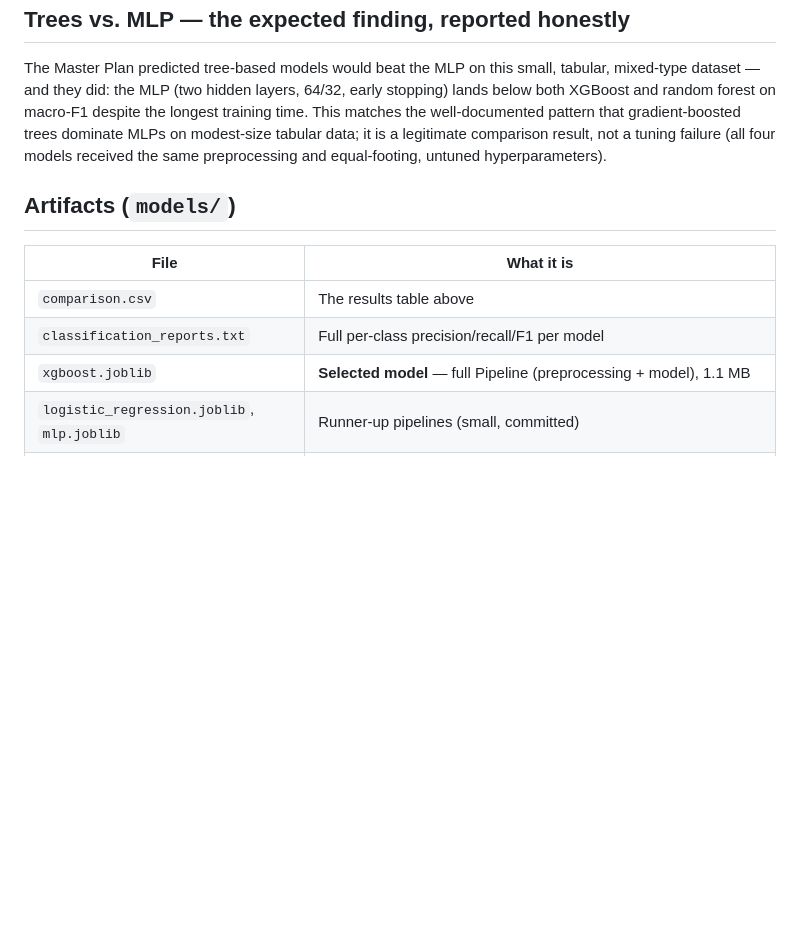
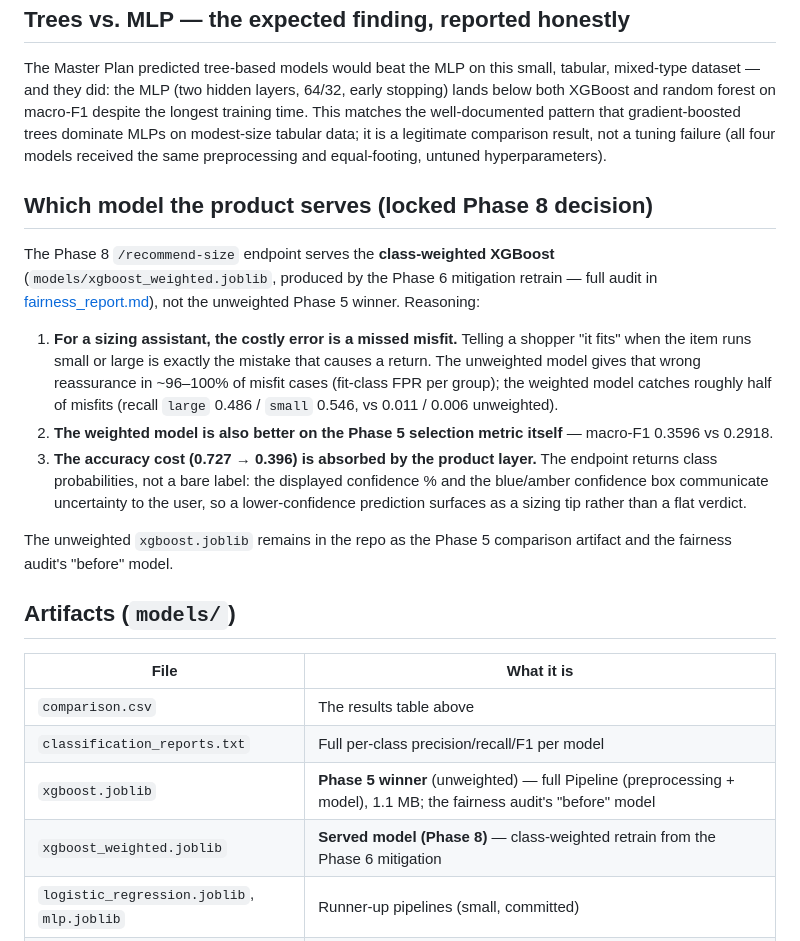
Before and after one commit to debiegalleros/fitml-capstone, a Markdown page: docs/model_selection.md, the part around the change. Drawn GitHub-style; blank space fills up the shorter version.

Commit message:
Lock weighted model as the served model for Phase 8
Co-Authored-By: Claude Fable 5 <noreply@anthropic.com>

```diff
--- a/docs/model_selection.md
+++ b/docs/model_selection.md
@@ -68,13 +68,38 @@ modest-size tabular data; it is a legitimate comparison result, not a
 tuning failure (all four models received the same preprocessing and
 equal-footing, untuned hyperparameters).
 
+## Which model the product serves (locked Phase 8 decision)
+
+The Phase 8 `/recommend-size` endpoint serves the **class-weighted XGBoost**
+(`models/xgboost_weighted.joblib`, produced by the Phase 6 mitigation
+retrain — full audit in [fairness_report.md](fairness_report.md)), not the
+unweighted Phase 5 winner. Reasoning:
+
+1. **For a sizing assistant, the costly error is a missed misfit.** Telling
+   a shopper "it fits" when the item runs small or large is exactly the
+   mistake that causes a return. The unweighted model gives that wrong
+   reassurance in ~96–100% of misfit cases (fit-class FPR per group);
+   the weighted model catches roughly half of misfits (recall `large`
+   0.486 / `small` 0.546, vs 0.011 / 0.006 unweighted).
+2. **The weighted model is also better on the Phase 5 selection metric
+   itself** — macro-F1 0.3596 vs 0.2918.
+3. **The accuracy cost (0.727 → 0.396) is absorbed by the product layer.**
+   The endpoint returns class probabilities, not a bare label: the
+   displayed confidence % and the blue/amber confidence box communicate
+   uncertainty to the user, so a lower-confidence prediction surfaces as a
+   sizing tip rather than a flat verdict.
+
+The unweighted `xgboost.joblib` remains in the repo as the Phase 5
+comparison artifact and the fairness audit's "before" model.
+
 ## Artifacts (`models/`)
 
 | File | What it is |
 |---|---|
 | `comparison.csv` | The results table above |
 | `classification_reports.txt` | Full per-class precision/recall/F1 per model |
-| `xgboost.joblib` | **Selected model** — full Pipeline (preprocessing + model), 1.1 MB |
+| `xgboost.joblib` | **Phase 5 winner** (unweighted) — full Pipeline (preprocessing + model), 1.1 MB; the fairness audit's "before" model |
+| `xgboost_weighted.joblib` | **Served model (Phase 8)** — class-weighted retrain from the Phase 6 mitigation |
 | `logistic_regression.joblib`, `mlp.joblib` | Runner-up pipelines (small, committed) |
 | `random_forest.joblib` | **Gitignored** (50 MB — exceeds sensible repo size); byte-reproducible via `./venv/bin/python src/train_models.py` (fixed seed) |
 | `label_encoder.joblib` | fit/large/small ↔ 0/1/2 mapping |
```
Also changed, not shown: CLAUDE.md (+5 -0 lines), docs/fairness_report.md (+10 -7 lines).
